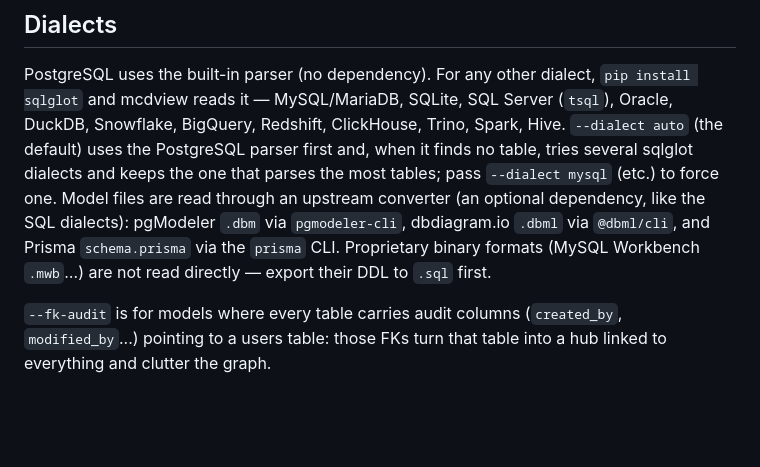
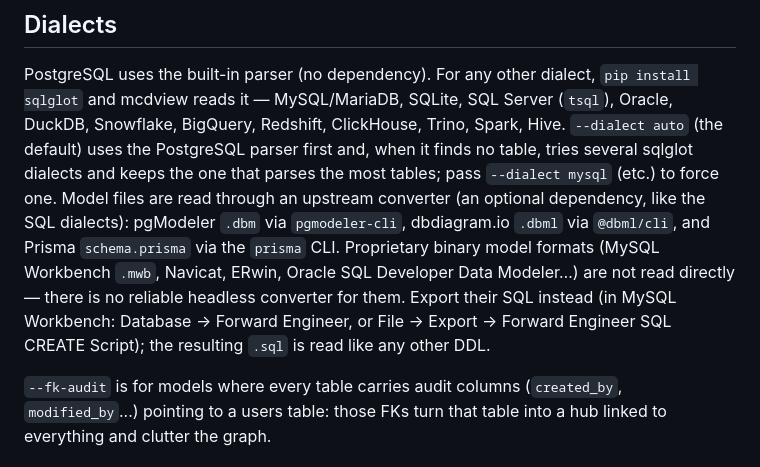
Before and after one commit to Gheop/mcdview, a Markdown page: README.md, the part around the change. Rendered like a GitHub page; blank space fills up the shorter version.

Commit message:
document exporting SQL from GUI modelers (Workbench, Navicat…) instead of their binary formats

```diff
--- a/README.md
+++ b/README.md
@@ -87,8 +87,11 @@ and, when it finds no table, tries several sqlglot dialects and keeps the one
 that parses the most tables; pass `--dialect mysql` (etc.) to force one. Model files are read through an upstream converter (an optional dependency,
 like the SQL dialects): pgModeler `.dbm` via `pgmodeler-cli`,
 dbdiagram.io `.dbml` via `@dbml/cli`, and Prisma `schema.prisma` via the
-`prisma` CLI. Proprietary binary formats (MySQL
-Workbench `.mwb`…) are not read directly — export their DDL to `.sql` first.
+`prisma` CLI. Proprietary binary model formats (MySQL Workbench `.mwb`, Navicat, ERwin,
+Oracle SQL Developer Data Modeler…) are not read directly — there is no
+reliable headless converter for them. Export their SQL instead (in MySQL
+Workbench: Database → Forward Engineer, or File → Export → Forward Engineer
+SQL CREATE Script); the resulting `.sql` is read like any other DDL.
 
 `--fk-audit` is for models where every table carries audit columns
 (`created_by`, `modified_by`...) pointing to a users table: those FKs turn
```
